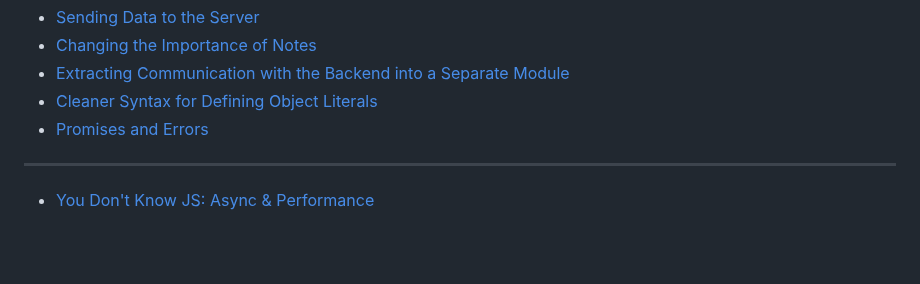
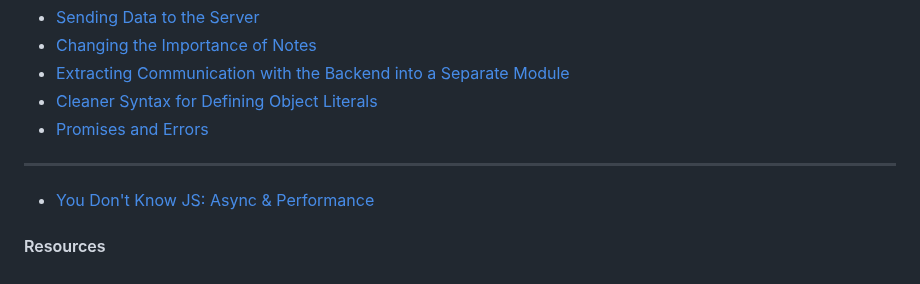
Before and after one commit to probonogo/fullstackopen, a Markdown page: README.md, the part around the change. GitHub-like rendering; blank space fills up the shorter version.

Commit message:
Update README.md
Co-authored-by: patchamama <patchamama.go@gmail.com>

```diff
--- a/README.md
+++ b/README.md
@@ -306,3 +306,5 @@ npm install axios
 ---
 
 - [You Don't Know JS: Async & Performance](https://github.com/getify/You-Dont-Know-JS/blob/1st-ed/async%20%26%20performance/ch3.md)
+
+#### Resources
```
